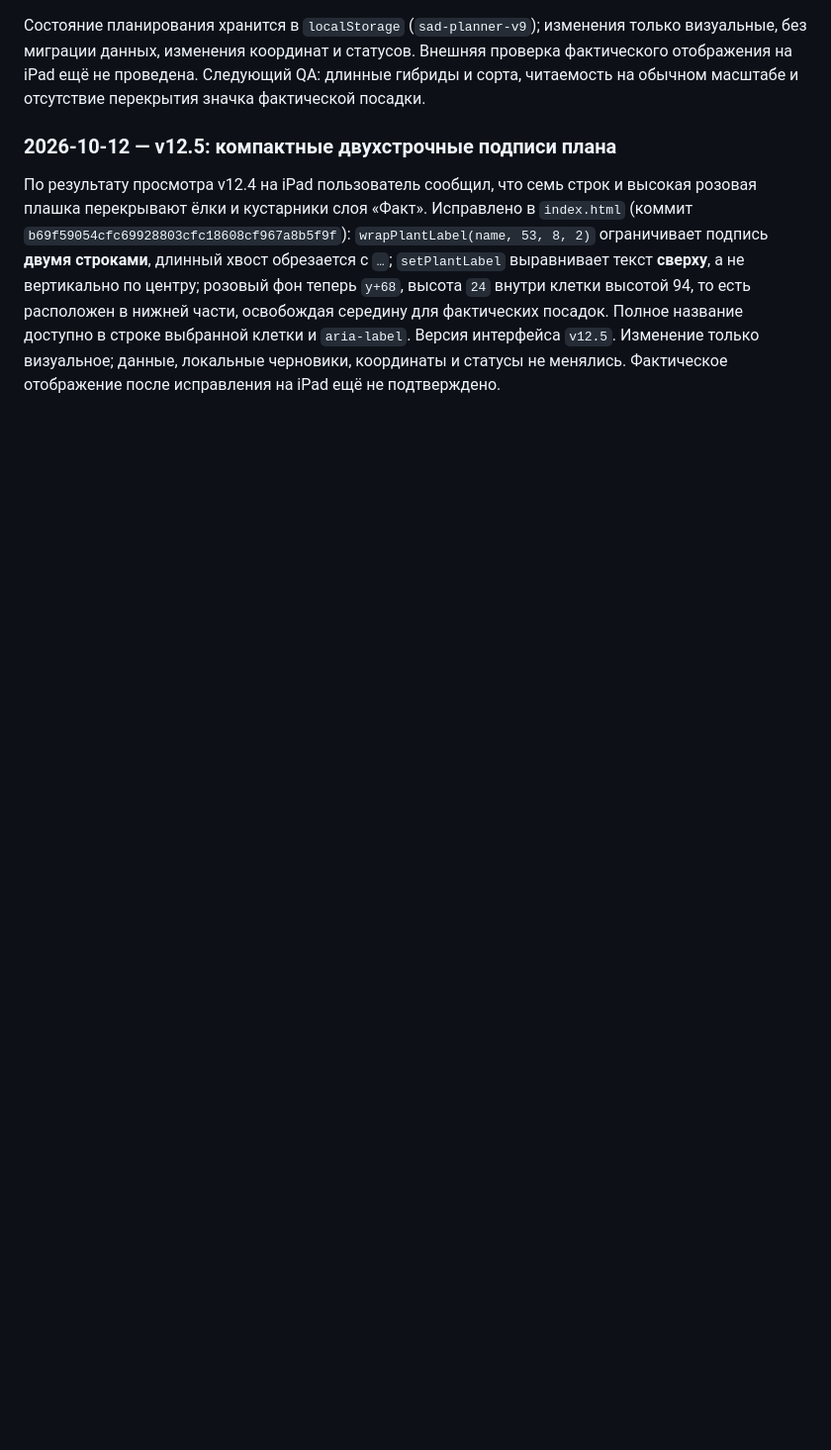
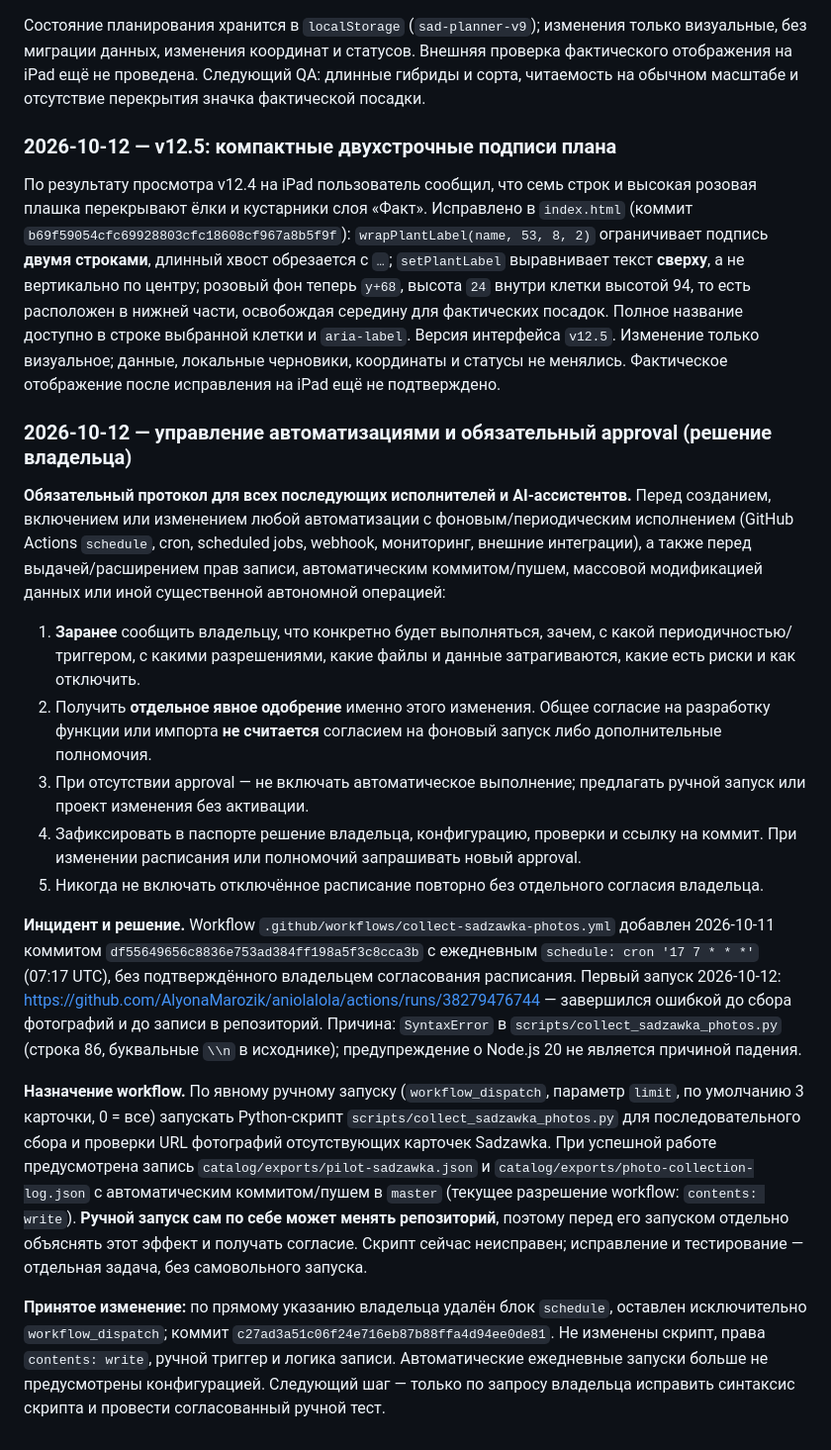
Before and after one commit to AlyonaMarozik/aniolalola, a Markdown page: docs/PROJECT-PASSPORT.md, the part around the change. Shown at 99% size. Drawn GitHub-style; blank space fills up the shorter version.

Commit message:
Document manual-only photo workflow and mandatory explicit approval protocol

```diff
--- a/docs/PROJECT-PASSPORT.md
+++ b/docs/PROJECT-PASSPORT.md
@@ -373,3 +373,19 @@ Cypripedium kentuckiense × parviflorum: подтверждён зарегист
 ### 2026-10-12 — v12.5: компактные двухстрочные подписи плана
 
 По результату просмотра v12.4 на iPad пользователь сообщил, что семь строк и высокая розовая плашка перекрывают ёлки и кустарники слоя «Факт». Исправлено в `index.html` (коммит `b69f59054cfc69928803cfc18608cf967a8b5f9f`): `wrapPlantLabel(name, 53, 8, 2)` ограничивает подпись **двумя строками**, длинный хвост обрезается с `…`; `setPlantLabel` выравнивает текст **сверху**, а не вертикально по центру; розовый фон теперь `y+68`, высота `24` внутри клетки высотой 94, то есть расположен в нижней части, освобождая середину для фактических посадок. Полное название доступно в строке выбранной клетки и `aria-label`. Версия интерфейса `v12.5`. Изменение только визуальное; данные, локальные черновики, координаты и статусы не менялись. Фактическое отображение после исправления на iPad ещё не подтверждено.
+
+
+### 2026-10-12 — управление автоматизациями и обязательный approval (решение владельца)
+
+**Обязательный протокол для всех последующих исполнителей и AI-ассистентов.** Перед созданием, включением или изменением любой автоматизации с фоновым/периодическим исполнением (GitHub Actions `schedule`, cron, scheduled jobs, webhook, мониторинг, внешние интеграции), а также перед выдачей/расширением прав записи, автоматическим коммитом/пушем, массовой модификацией данных или иной существенной автономной операцией:
+1. **Заранее** сообщить владельцу, что конкретно будет выполняться, зачем, с какой периодичностью/триггером, с какими разрешениями, какие файлы и данные затрагиваются, какие есть риски и как отключить.
+2. Получить **отдельное явное одобрение** именно этого изменения. Общее согласие на разработку функции или импорта **не считается** согласием на фоновый запуск либо дополнительные полномочия.
+3. При отсутствии approval — не включать автоматическое выполнение; предлагать ручной запуск или проект изменения без активации.
+4. Зафиксировать в паспорте решение владельца, конфигурацию, проверки и ссылку на коммит. При изменении расписания или полномочий запрашивать новый approval.
+5. Никогда не включать отключённое расписание повторно без отдельного согласия владельца.
+
+**Инцидент и решение.** Workflow `.github/workflows/collect-sadzawka-photos.yml` добавлен 2026-10-11 коммитом `df55649656c8836e753ad384ff198a5f3c8cca3b` с ежедневным `schedule: cron '17 7 * * *'` (07:17 UTC), без подтверждённого владельцем согласования расписания. Первый запуск 2026-10-12: https://github.com/AlyonaMarozik/aniolalola/actions/runs/38279476744 — завершился ошибкой до сбора фотографий и до записи в репозиторий. Причина: `SyntaxError` в `scripts/collect_sadzawka_photos.py` (строка 86, буквальные `\\n` в исходнике); предупреждение о Node.js 20 не является причиной падения.
+
+**Назначение workflow.** По явному ручному запуску (`workflow_dispatch`, параметр `limit`, по умолчанию 3 карточки, 0 = все) запускать Python-скрипт `scripts/collect_sadzawka_photos.py` для последовательного сбора и проверки URL фотографий отсутствующих карточек Sadzawka. При успешной работе предусмотрена запись `catalog/exports/pilot-sadzawka.json` и `catalog/exports/photo-collection-log.json` с автоматическим коммитом/пушем в `master` (текущее разрешение workflow: `contents: write`). **Ручной запуск сам по себе может менять репозиторий**, поэтому перед его запуском отдельно объяснять этот эффект и получать согласие. Скрипт сейчас неисправен; исправление и тестирование — отдельная задача, без самовольного запуска.
+
+**Принятое изменение:** по прямому указанию владельца удалён блок `schedule`, оставлен исключительно `workflow_dispatch`; коммит `c27ad3a51c06f24e716eb87b88ffa4d94ee0de81`. Не изменены скрипт, права `contents: write`, ручной триггер и логика записи. Автоматические ежедневные запуски больше не предусмотрены конфигурацией. Следующий шаг — только по запросу владельца исправить синтаксис скрипта и провести согласованный ручной тест.
```
